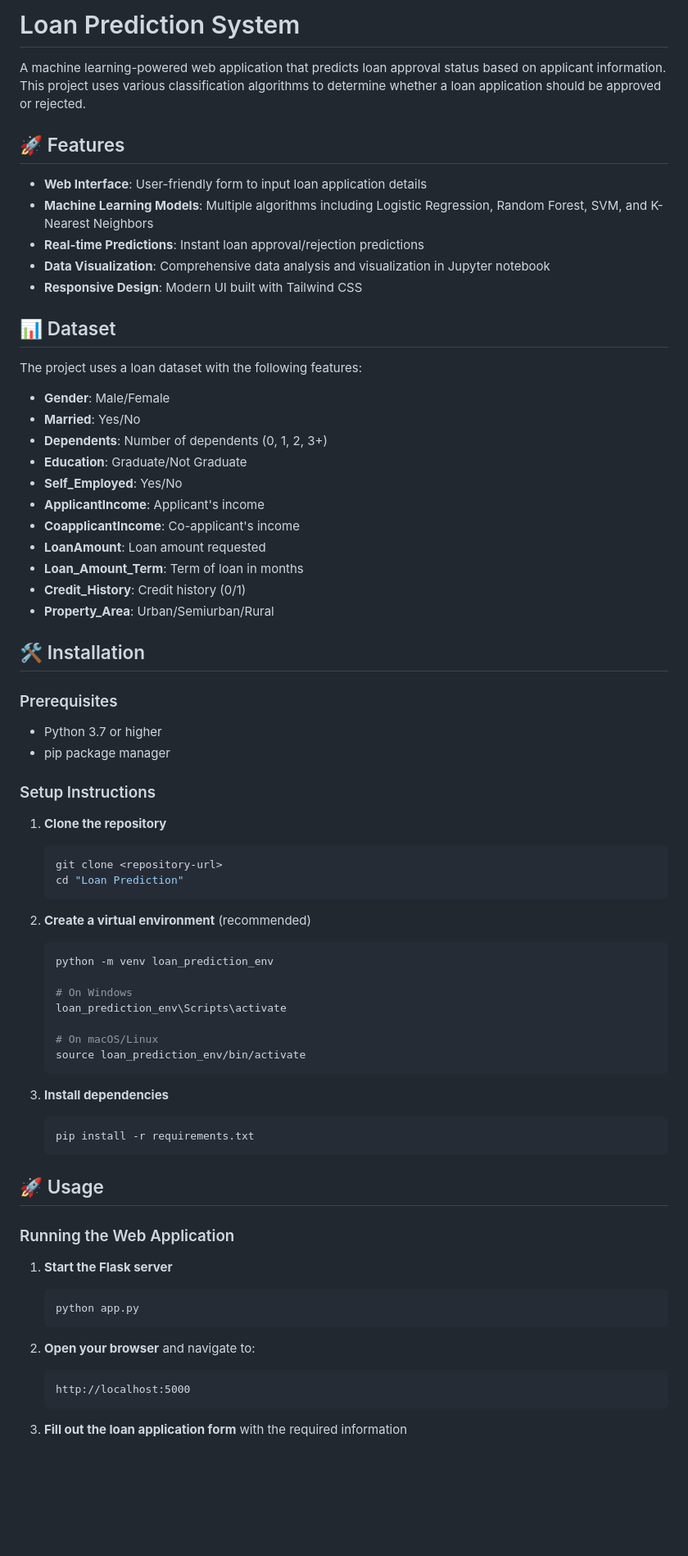
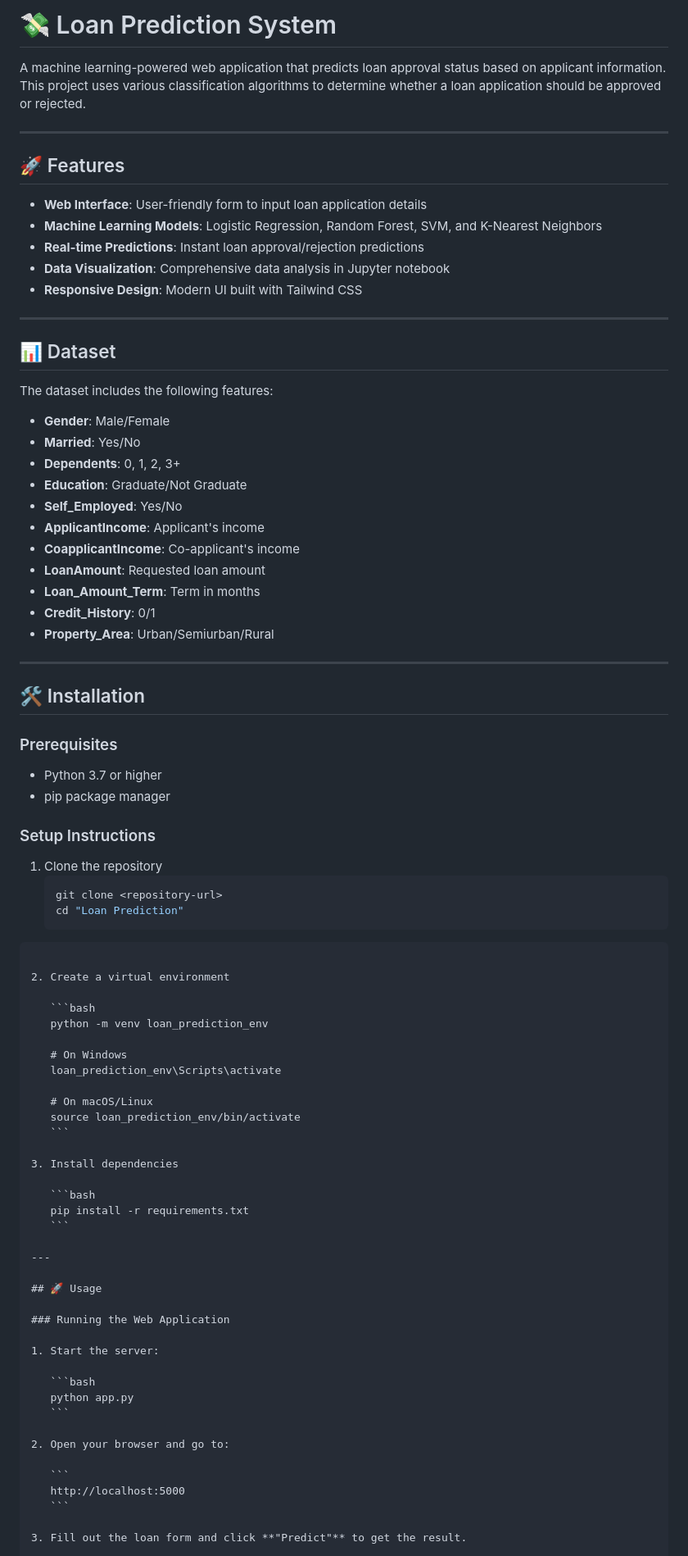
Before and after one commit to UjjwalK07/Loan-Prediction, a Markdown page: README.md, the part around the change printed below. Shown: that part at 82% size. Drawn GitHub-style; blank space fills up the shorter version.

`````diff
--- a/README.md
+++ b/README.md
@@ -1,45 +1,56 @@
-# Loan Prediction System
+
+
+# 💸 Loan Prediction System
 
 A machine learning-powered web application that predicts loan approval status based on applicant information. This project uses various classification algorithms to determine whether a loan application should be approved or rejected.
+
+---
 
 ## 🚀 Features
 
 - **Web Interface**: User-friendly form to input loan application details
-- **Machine Learning Models**: Multiple algorithms including Logistic Regression, Random Forest, SVM, and K-Nearest Neighbors
+- **Machine Learning Models**: Logistic Regression, Random Forest, SVM, and K-Nearest Neighbors
 - **Real-time Predictions**: Instant loan approval/rejection predictions
-- **Data Visualization**: Comprehensive data analysis and visualization in Jupyter notebook
+- **Data Visualization**: Comprehensive data analysis in Jupyter notebook
 - **Responsive Design**: Modern UI built with Tailwind CSS
+
+---
 
 ## 📊 Dataset
 
-The project uses a loan dataset with the following features:
+The dataset includes the following features:
+
 - **Gender**: Male/Female
 - **Married**: Yes/No
-- **Dependents**: Number of dependents (0, 1, 2, 3+)
+- **Dependents**: 0, 1, 2, 3+
 - **Education**: Graduate/Not Graduate
 - **Self_Employed**: Yes/No
 - **ApplicantIncome**: Applicant's income
 - **CoapplicantIncome**: Co-applicant's income
-- **LoanAmount**: Loan amount requested
-- **Loan_Amount_Term**: Term of loan in months
-- **Credit_History**: Credit history (0/1)
+- **LoanAmount**: Requested loan amount
+- **Loan_Amount_Term**: Term in months
+- **Credit_History**: 0/1
 - **Property_Area**: Urban/Semiurban/Rural
+
+---
 
 ## 🛠️ Installation
 
 ### Prerequisites
+
 - Python 3.7 or higher
 - pip package manager
 
 ### Setup Instructions
 
-1. **Clone the repository**
+1. Clone the repository
    ```bash
    git clone <repository-url>
    cd "Loan Prediction"
-   ```
+````
 
-2. **Create a virtual environment** (recommended)
+2. Create a virtual environment
+
    ```bash
    python -m venv loan_prediction_env
 
@@ -50,24 +61,29 @@ The project uses a loan dataset with the following features:
    source loan_prediction_env/bin/activate
    ```
 
-3. **Install dependencies**
+3. Install dependencies
+
    ```bash
    pip install -r requirements.txt
    ```
+
+---
 
 ## 🚀 Usage
 
 ### Running the Web Application
 
-1. **Start the Flask server**
+1. Start the server:
+
    ```bash
    python app.py
    ```
 
-2. **Open your browser** and navigate to:
+2. Open your browser and go to:
+
    ```
    http://localhost:5000
    ```
 
-3. **Fill out the loan application form** with the required information
+3. Fill out the loan form and click **"Predict"** to get the result.
 
`````
Also changed, not shown: other parts of README.md (+97 -82 lines).
